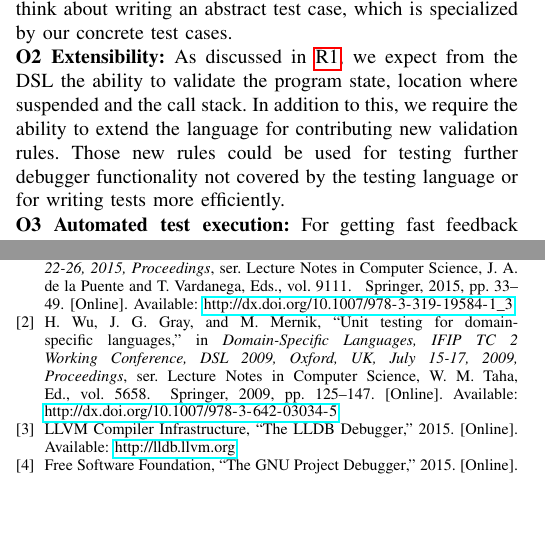
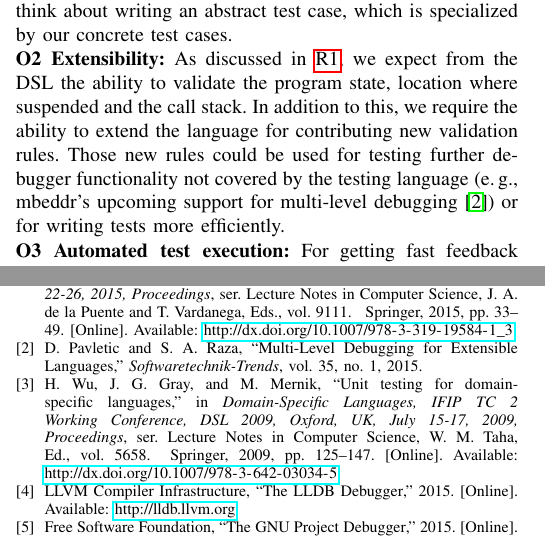
Before and after one commit to coolya/dingends.paper, a LaTeX paper (document.tex, which reads chapters/requirements.tex): two parts of the columns of pages 3 and 4 of 4, joined at a grey line, cut so that both start at the same text, the shorter picture padded with empty space. Compiled offline with pdfLaTeX.

Commit message:
added reference in requirements

```diff
--- a/chapters/requirements.tex
+++ b/chapters/requirements.tex
@@ -50,8 +50,11 @@ we expect from the \ac{DSL} the ability to validate the program state, location
 where suspended and the call stack. In addition to this, we
 require the ability to extend the language for contributing new
 validation rules. Those new rules could be used for testing further debugger
-functionality not covered by the testing language or for writing tests more
-efficiently.
+functionality not covered by the testing language (\eg mbeddr's upcoming support
+for multi-level
+debugging~\cite{MultiLevelDebugging:WSRE:breakedForInlining})
+or for writing tests more efficiently.
+
 
 \noindent \textbf{\label{O3}O3 Automated test execution:} For getting fast
 feedback about bugs introduced into debuggers,
```
